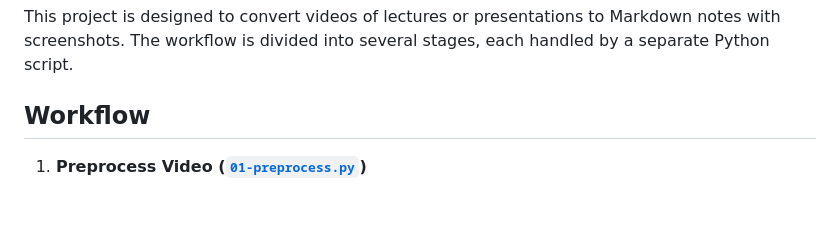
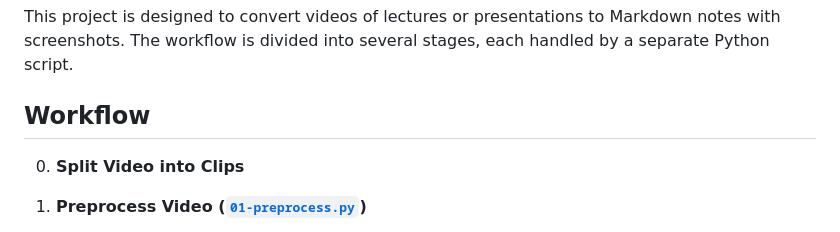
Before and after one commit to cxxz/video2notes, a Markdown page: README.md, the part around the change. GitHub-like rendering; blank space fills up the shorter version.

```diff
--- a/README.md
+++ b/README.md
@@ -5,6 +5,8 @@
 This project is designed to convert videos of lectures or presentations to Markdown notes with screenshots. The workflow is divided into several stages, each handled by a separate Python script.
 
 ## Workflow
+
+0. **Split Video into Clips**
 
 1. **Preprocess Video ([`01-preprocess.py`](01-preprocess.py))**
     - **Description**: Select Regions of Interest (ROIs) from a video at a specific timestamp and extract audio.
```
